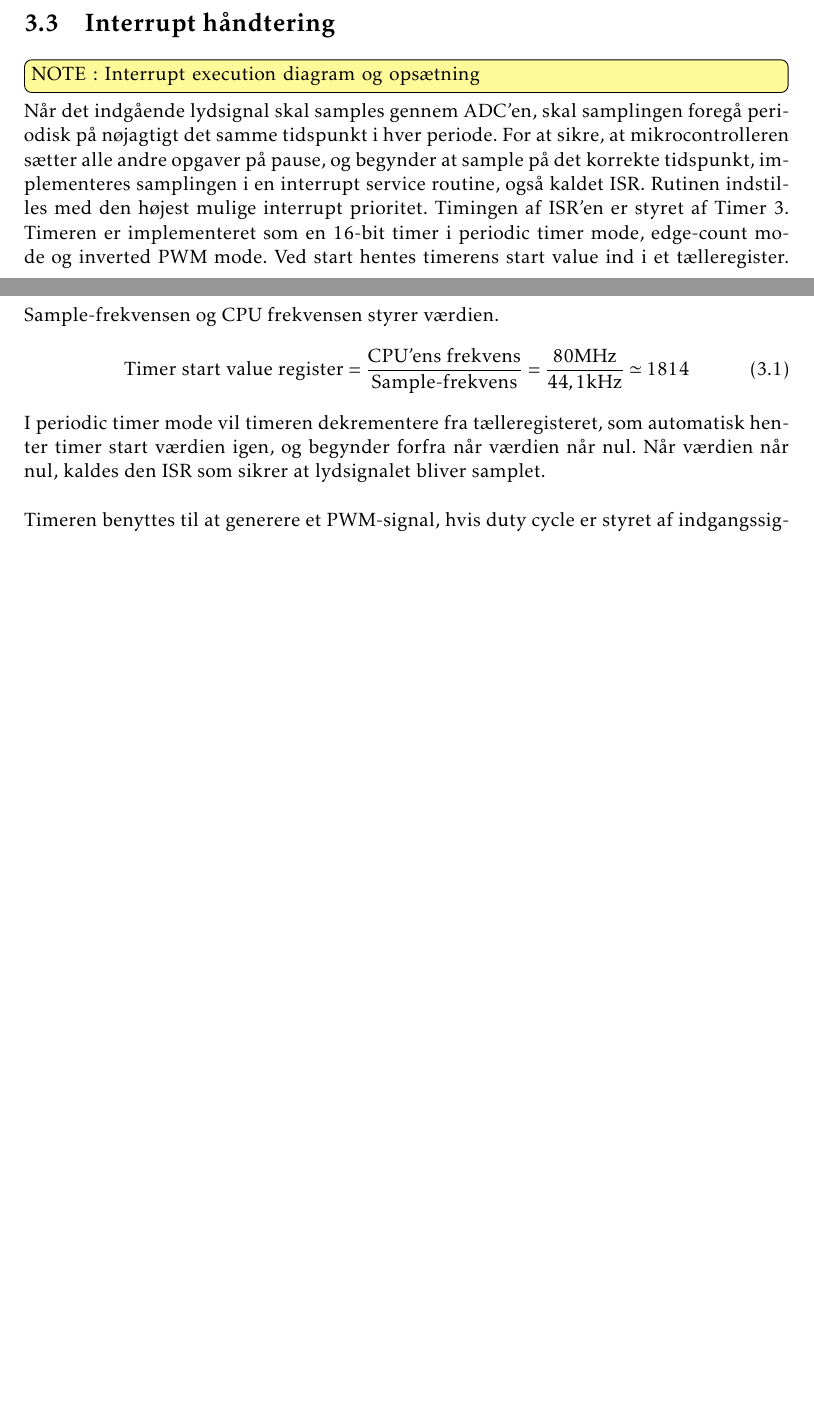
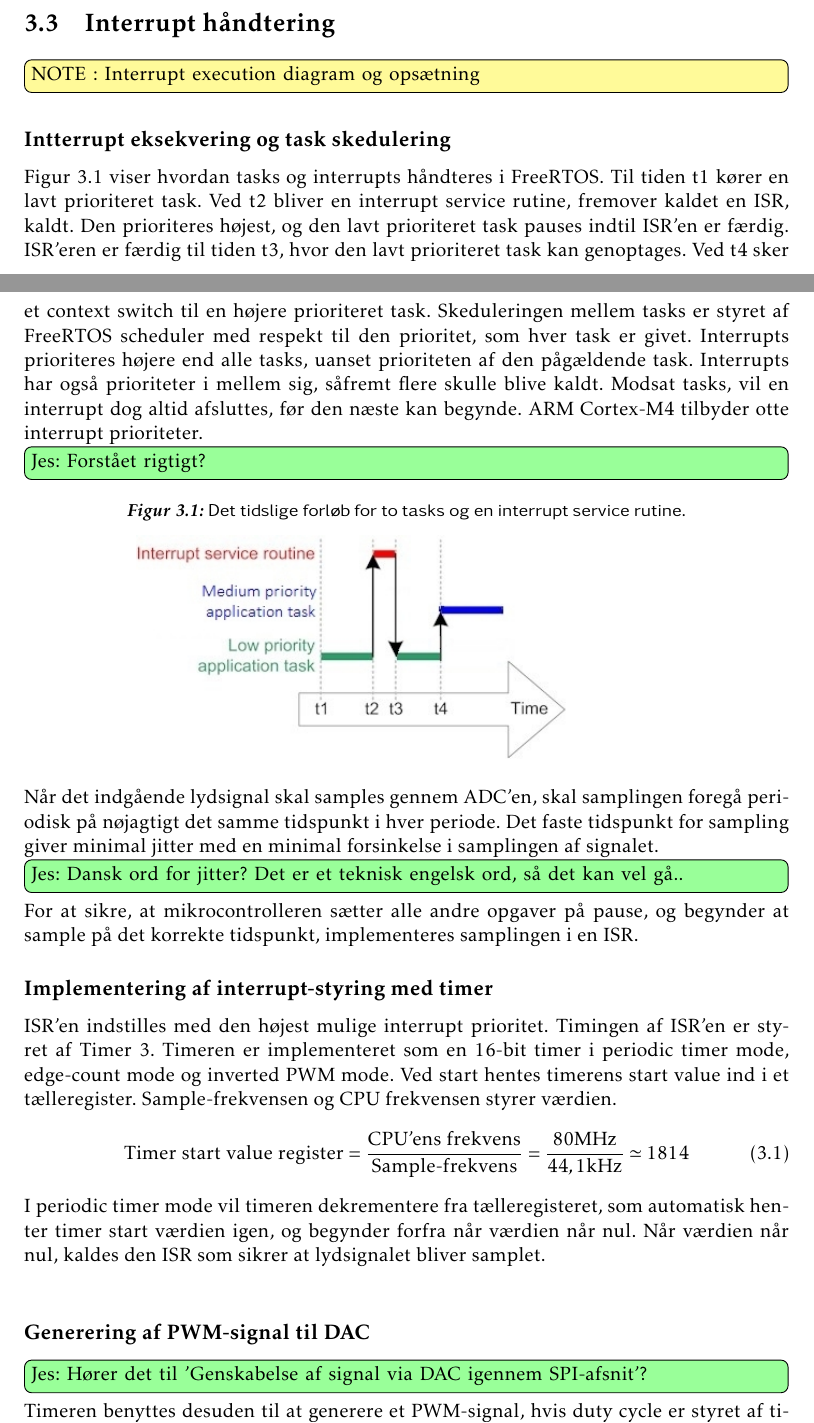
Before and after one commit to jorn/F18.GR3, a LaTeX book (rapport.tex, which reads section/mcu.tex): two parts of pages 20 and 21 of 34 before the commit and two parts of pages 20 and 21 of 35 after it, joined at a grey line, cut so that both start at the same text, the shorter picture padded with empty space. Compiled offline with pdfLaTeX.

Commit message:
Diverse til mcu (interrupt)

```diff
--- a/section/mcu.tex
+++ b/section/mcu.tex
@@ -20,9 +20,33 @@ FreeRTOS skeduleringsalgoritme sørger så for at den task med højest prioritet
 
 \section{Interrupt håndtering}
 \note{Interrupt execution diagram og opsætning}
+\subsection{Intterrupt eksekvering og task skedulering}
+Figur \ref{fig:int_task} viser hvordan tasks og interrupts håndteres i FreeRTOS.
+Til tiden t1 kører en lavt prioriteret task.
+Ved t2 bliver en interrupt service rutine, fremover kaldet en ISR, kaldt.
+Den prioriteres højest, og den lavt prioriteret task pauses indtil ISR'en er færdig.
+ISR'eren er færdig til tiden t3, hvor den lavt prioriteret task kan genoptages.
+Ved t4 sker et context switch til en højere prioriteret task.
+Skeduleringen mellem tasks er styret af FreeRTOS scheduler med respekt til den prioritet, som hver task er givet.
+Interrupts prioriteres højere end alle tasks, uanset prioriteten af den pågældende task.
+Interrupts har også prioriteter i mellem sig, såfremt flere skulle blive kaldt.
+Modsat tasks, vil en interrupt dog altid afsluttes, før den næste kan begynde.
+ARM Cortex-M4 tilbyder otte interrupt prioriteter.
+\husk{Jes}{Forstået rigtigt?}
+\begin{figure}[h]
+	\caption{Det tidslige forløb for to tasks og en interrupt service rutine. }
+	\centering
+	\includegraphics[width=0.7\linewidth]{billeder/interruptandtaskprocessing.jpg}
+	\label{fig:int_task}
+\end{figure}
+
 Når det indgående lydsignal skal samples gennem ADC'en, skal samplingen foregå periodisk på nøjagtigt det samme tidspunkt i hver periode.
-For at sikre, at mikrocontrolleren sætter alle andre opgaver på pause, og begynder at sample på det korrekte tidspunkt, implementeres samplingen i en interrupt service routine, også kaldet ISR.
-Rutinen indstilles med den højest mulige interrupt prioritet.
+Det faste tidspunkt for sampling giver minimal jitter med en minimal forsinkelse i samplingen af signalet.
+\husk{Jes}{Dansk ord for jitter? Det er et teknisk engelsk ord, så det kan vel gå.. }
+For at sikre, at mikrocontrolleren sætter alle andre opgaver på pause, og begynder at sample på det korrekte tidspunkt, implementeres samplingen i en ISR.
+
+\subsection{Implementering af interrupt-styring med timer}
+ISR'en indstilles med den højest mulige interrupt prioritet.
 Timingen af ISR'en er styret af Timer 3.
 Timeren er implementeret som en 16-bit timer i periodic timer mode, edge-count mode og inverted PWM mode.
 Ved start hentes timerens start value ind i et tælleregister.
@@ -33,5 +57,6 @@ Sample-frekvensen og CPU frekvensen styrer værdien.
 I periodic timer mode vil timeren dekrementere fra tælleregisteret, som automatisk henter timer start værdien igen, og begynder forfra når værdien når nul.
 Når værdien når nul, kaldes den ISR som sikrer at lydsignalet bliver samplet. \newline
 
-Timeren benyttes til at generere et PWM-signal, hvis duty cycle er styret af indgangssignalet.
-% match value loades ind
+\subsection{Generering af PWM-signal til DAC}
+\husk{Jes}{Hører det til 'Genskabelse af signal via DAC igennem SPI-afsnit'?}
+Timeren benyttes desuden til at generere et PWM-signal, hvis duty cycle er styret af timeren og resultatet af A/D konverteringen af indgangssignalet.
```
Also changed, not shown: billeder/interruptandtaskprocessing.jpg (added), section/mcu.tex (7 more changed lines).
